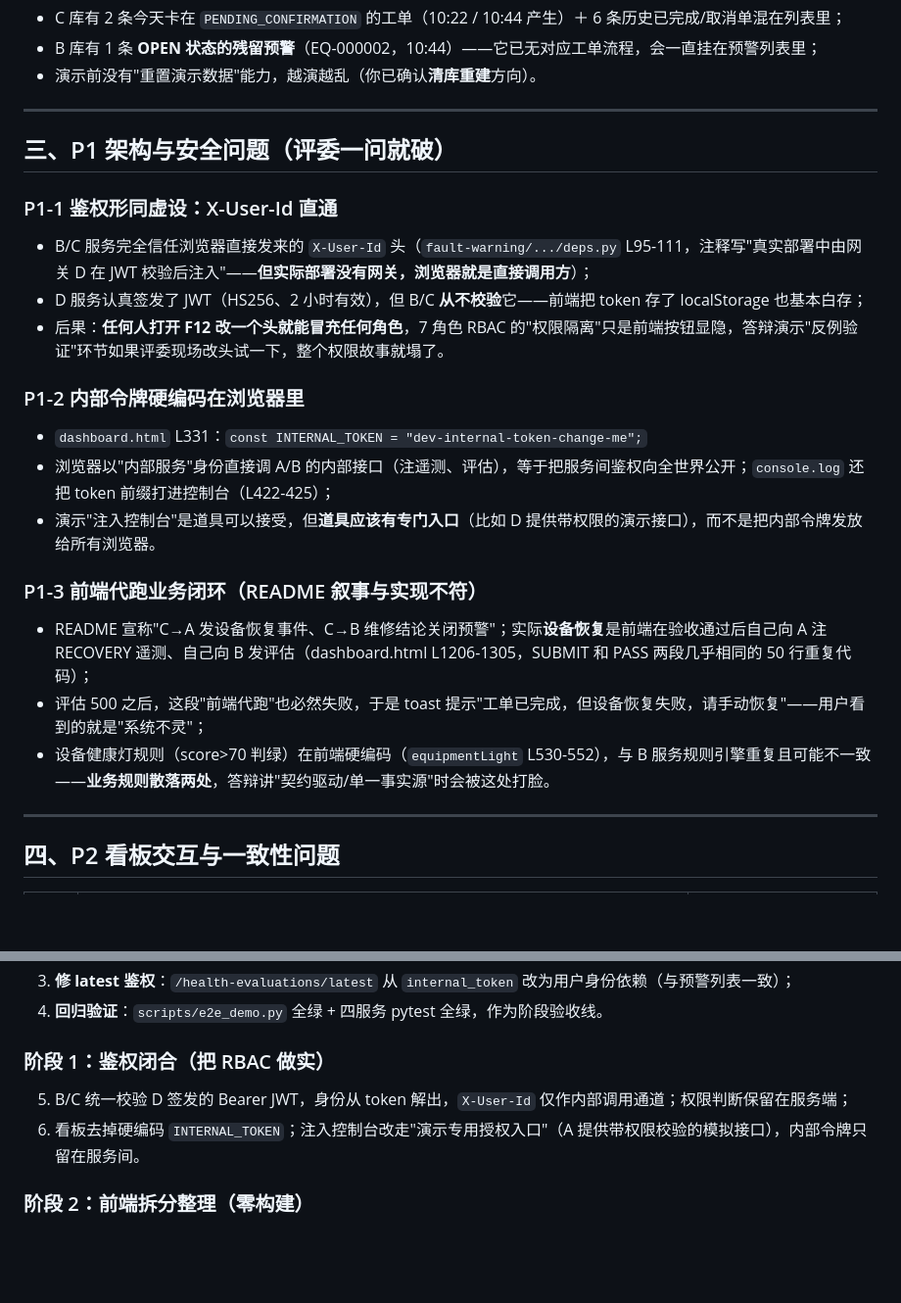
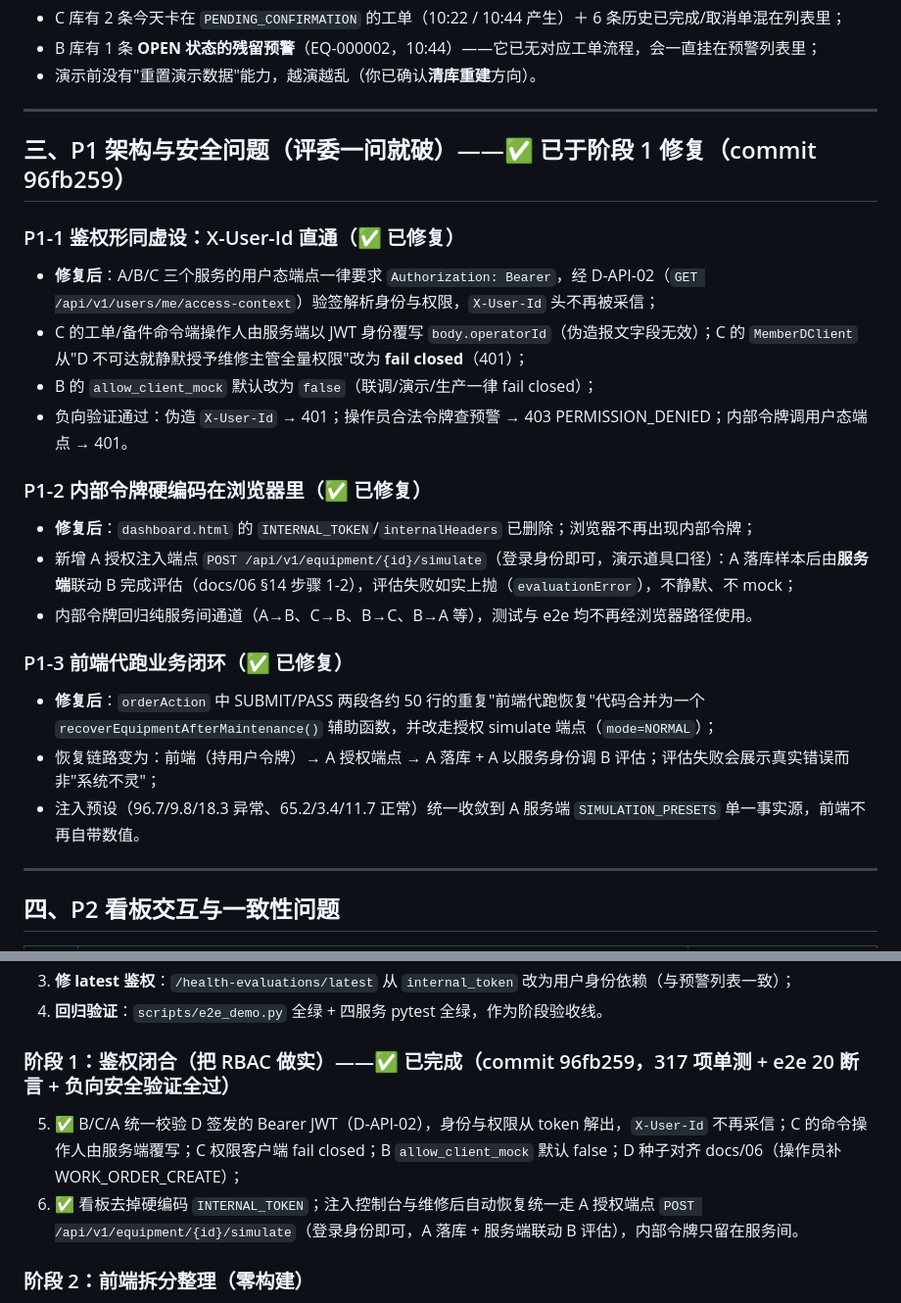
Before and after one commit to SlaterZhang/maintenance-work-order-system, a Markdown page: docs/排查报告-当前问题清单与修复计划.md, 2 parts joined by grey strips. Shown at 98% size. Drawn GitHub-style; blank space fills up the shorter version.

Commit message:
docs(docs): 排查报告标记阶段1鉴权闭合完成（P1 三项修复详情与验证口径）

```diff
--- a/docs/排查报告-当前问题清单与修复计划.md
+++ b/docs/排查报告-当前问题清单与修复计划.md
@@ -69,25 +69,26 @@
 
 ---
 
-## 三、P1 架构与安全问题（评委一问就破）
+## 三、P1 架构与安全问题（评委一问就破）——✅ 已于阶段 1 修复（commit 96fb259）
 
-### P1-1 鉴权形同虚设：X-User-Id 直通
+### P1-1 鉴权形同虚设：X-User-Id 直通（✅ 已修复）
 
-- B/C 服务完全信任浏览器直接发来的 `X-User-Id` 头（`fault-warning/.../deps.py` L95-111，注释写"真实部署中由网关 D 在 JWT 校验后注入"——**但实际部署没有网关，浏览器就是直接调用方**）；
-- D 服务认真签发了 JWT（HS256、2 小时有效），但 B/C **从不校验**它——前端把 token 存了 localStorage 也基本白存；
-- 后果：**任何人打开 F12 改一个头就能冒充任何角色**，7 角色 RBAC 的"权限隔离"只是前端按钮显隐，答辩演示"反例验证"环节如果评委现场改头试一下，整个权限故事就塌了。
+- **修复后**：A/B/C 三个服务的用户态端点一律要求 `Authorization: Bearer`，经 D-API-02（`GET /api/v1/users/me/access-context`）验签解析身份与权限，`X-User-Id` 头不再被采信；
+- C 的工单/备件命令端操作人由服务端以 JWT 身份覆写 `body.operatorId`（伪造报文字段无效）；C 的 `MemberDClient` 从"D 不可达就静默授予维修主管全量权限"改为 **fail closed**（401）；
+- B 的 `allow_client_mock` 默认改为 `false`（联调/演示/生产一律 fail closed）；
+- 负向验证通过：伪造 `X-User-Id` → 401；操作员合法令牌查预警 → 403 PERMISSION_DENIED；内部令牌调用户态端点 → 401。
 
-### P1-2 内部令牌硬编码在浏览器里
+### P1-2 内部令牌硬编码在浏览器里（✅ 已修复）
 
-- `dashboard.html` L331：`const INTERNAL_TOKEN = "dev-internal-token-change-me";`
-- 浏览器以"内部服务"身份直接调 A/B 的内部接口（注遥测、评估），等于把服务间鉴权向全世界公开；`console.log` 还把 token 前缀打进控制台（L422-425）；
-- 演示"注入控制台"是道具可以接受，但**道具应该有专门入口**（比如 D 提供带权限的演示接口），而不是把内部令牌发放给所有浏览器。
+- **修复后**：`dashboard.html` 的 `INTERNAL_TOKEN`/`internalHeaders` 已删除；浏览器不再出现内部令牌；
+- 新增 A 授权注入端点 `POST /api/v1/equipment/{id}/simulate`（登录身份即可，演示道具口径）：A 落库样本后由**服务端**联动 B 完成评估（docs/06 §14 步骤 1-2），评估失败如实上抛（`evaluationError`），不静默、不 mock；
+- 内部令牌回归纯服务间通道（A→B、C→B、B→C、B→A 等），测试与 e2e 均不再经浏览器路径使用。
 
-### P1-3 前端代跑业务闭环（README 叙事与实现不符）
+### P1-3 前端代跑业务闭环（✅ 已修复）
 
-- README 宣称"C→A 发设备恢复事件、C→B 维修结论关闭预警"；实际**设备恢复**是前端在验收通过后自己向 A 注 RECOVERY 遥测、自己向 B 发评估（dashboard.html L1206-1305，SUBMIT 和 PASS 两段几乎相同的 50 行重复代码）；
-- 评估 500 之后，这段"前端代跑"也必然失败，于是 toast 提示"工单已完成，但设备恢复失败，请手动恢复"——用户看到的就是"系统不灵"；
-- 设备健康灯规则（score>70 判绿）在前端硬编码（`equipmentLight` L530-552），与 B 服务规则引擎重复且可能不一致——**业务规则散落两处**，答辩讲"契约驱动/单一事实源"时会被这处打脸。
+- **修复后**：`orderAction` 中 SUBMIT/PASS 两段各约 50 行的重复"前端代跑恢复"代码合并为一个 `recoverEquipmentAfterMaintenance()` 辅助函数，并改走授权 simulate 端点（`mode=NORMAL`）；
+- 恢复链路变为：前端（持用户令牌）→ A 授权端点 → A 落库 + A 以服务身份调 B 评估；评估失败会展示真实错误而非"系统不灵"；
+- 注入预设（96.7/9.8/18.3 异常、65.2/3.4/11.7 正常）统一收敛到 A 服务端 `SIMULATION_PRESETS` 单一事实源，前端不再自带数值。
 
 ---
 
@@ -131,9 +132,9 @@
 3. **修 latest 鉴权**：`/health-evaluations/latest` 从 `internal_token` 改为用户身份依赖（与预警列表一致）；
 4. **回归验证**：`scripts/e2e_demo.py` 全绿 + 四服务 pytest 全绿，作为阶段验收线。
 
-### 阶段 1：鉴权闭合（把 RBAC 做实）
-5. B/C 统一校验 D 签发的 Bearer JWT，身份从 token 解出，`X-User-Id` 仅作内部调用通道；权限判断保留在服务端；
-6. 看板去掉硬编码 `INTERNAL_TOKEN`；注入控制台改走"演示专用授权入口"（A 提供带权限校验的模拟接口），内部令牌只留在服务间。
+### 阶段 1：鉴权闭合（把 RBAC 做实）——✅ 已完成（commit 96fb259，317 项单测 + e2e 20 断言 + 负向安全验证全过）
+5. ✅ B/C/A 统一校验 D 签发的 Bearer JWT（D-API-02），身份与权限从 token 解出，`X-User-Id` 不再采信；C 的命令操作人由服务端覆写；C 权限客户端 fail closed；B `allow_client_mock` 默认 false；D 种子对齐 docs/06（操作员补 WORK_ORDER_CREATE）；
+6. ✅ 看板去掉硬编码 `INTERNAL_TOKEN`；注入控制台与维修后自动恢复统一走 A 授权端点 `POST /api/v1/equipment/{id}/simulate`（登录身份即可，A 落库 + 服务端联动 B 评估），内部令牌只留在服务间。
 
 ### 阶段 2：前端拆分整理（零构建）
 7. dashboard.html 拆为 `web/index.html + css/ + js/`（api/auth/views/orders/… 模块文件），浏览器直开即可用，不引入构建工具；
```
